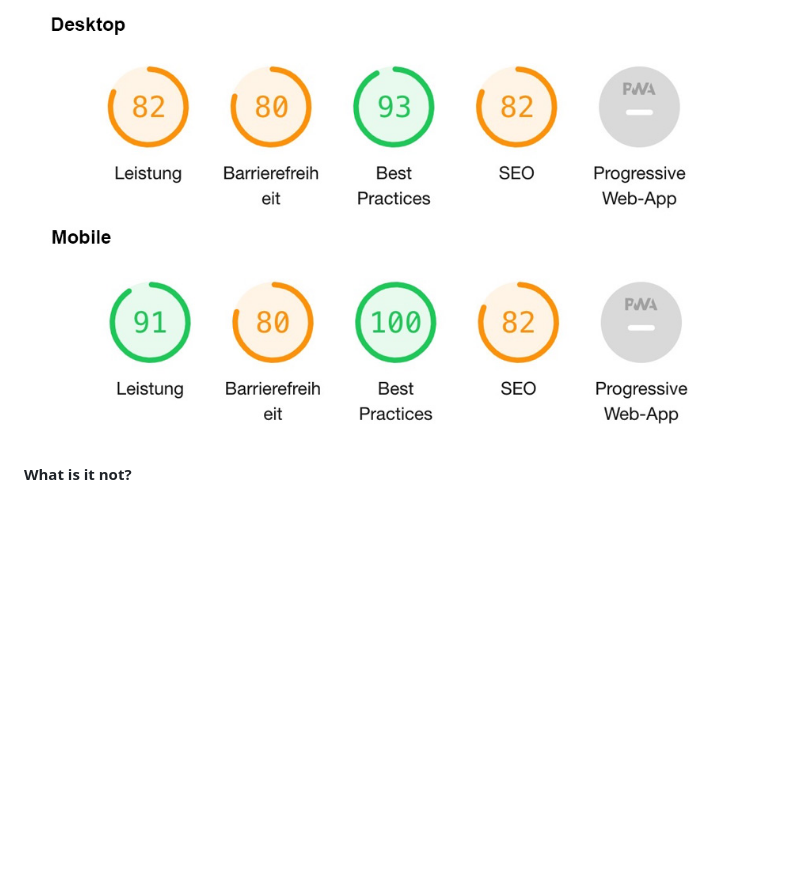
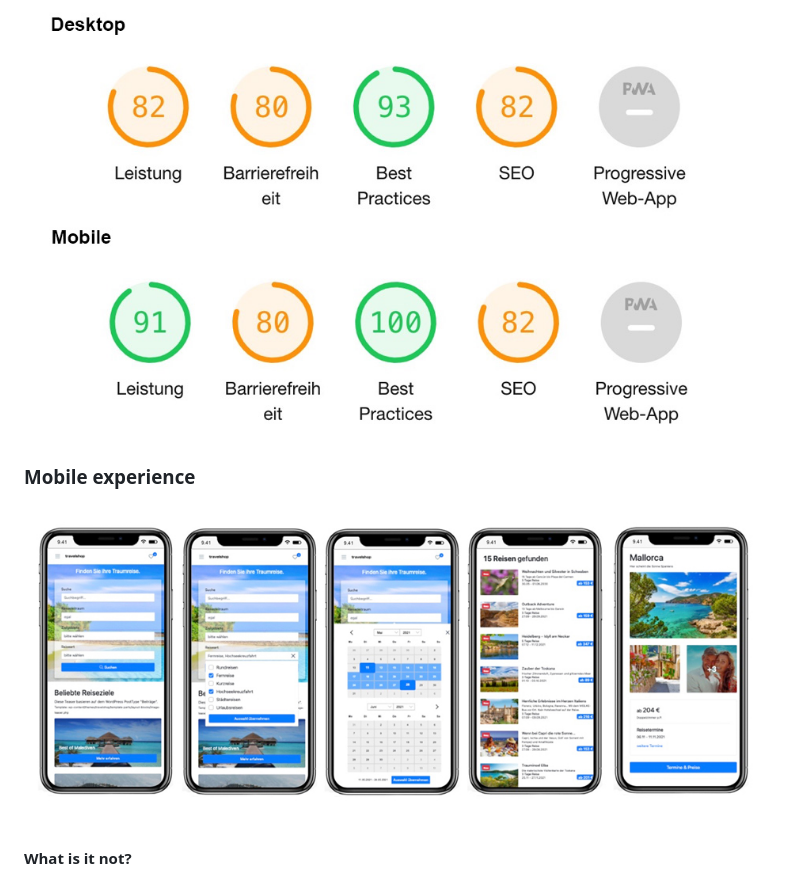
Before and after one commit to Me4th/wp-travelshop-theme, a Markdown page: README.md, the part around the change printed below. GitHub-like rendering; pictures changed too: travelshop/assets/img/mobile.jpg (added); blank space fills up the shorter version.

Commit message:
mobile screenshots added

```diff
--- a/README.md
+++ b/README.md
@@ -17,6 +17,11 @@ Current lighthouse performance at revision d66c162b (17.04.2021)
 (tested on demo page, without redis caching).
 
 ![Lighthouse](./travelshop/assets/img/lighthouse.jpg)
+
+### Mobile experience
+
+![Lighthouse](./travelshop/assets/img/mobile.jpg)
+
 
 #### What is it not?
 * It is not the pressmind's truetravel source, it is just a WordPress integration example for the [pressmind® SDK](https://github.com/pressmind/sdk).
```
Also changed, not shown: other parts of README.md (+0 -1 lines), 1 other file.
